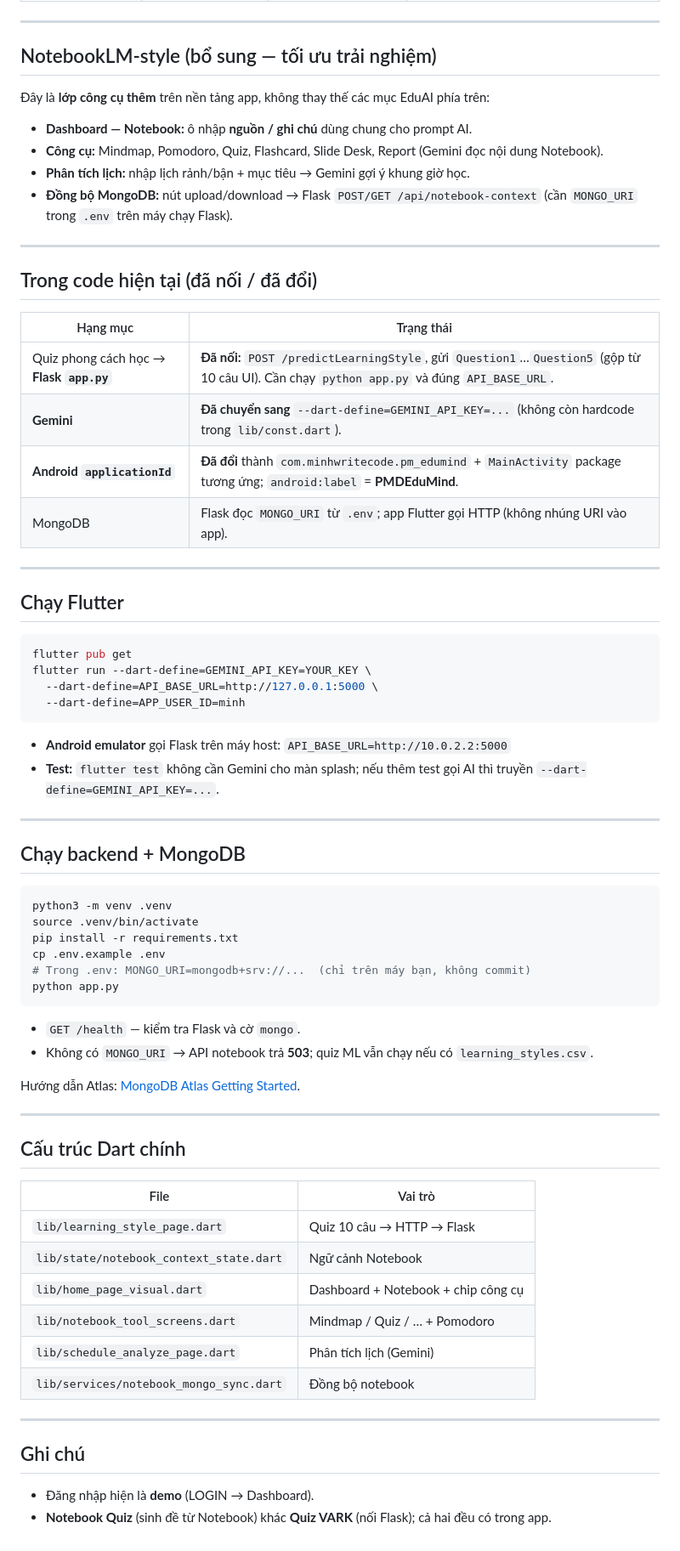
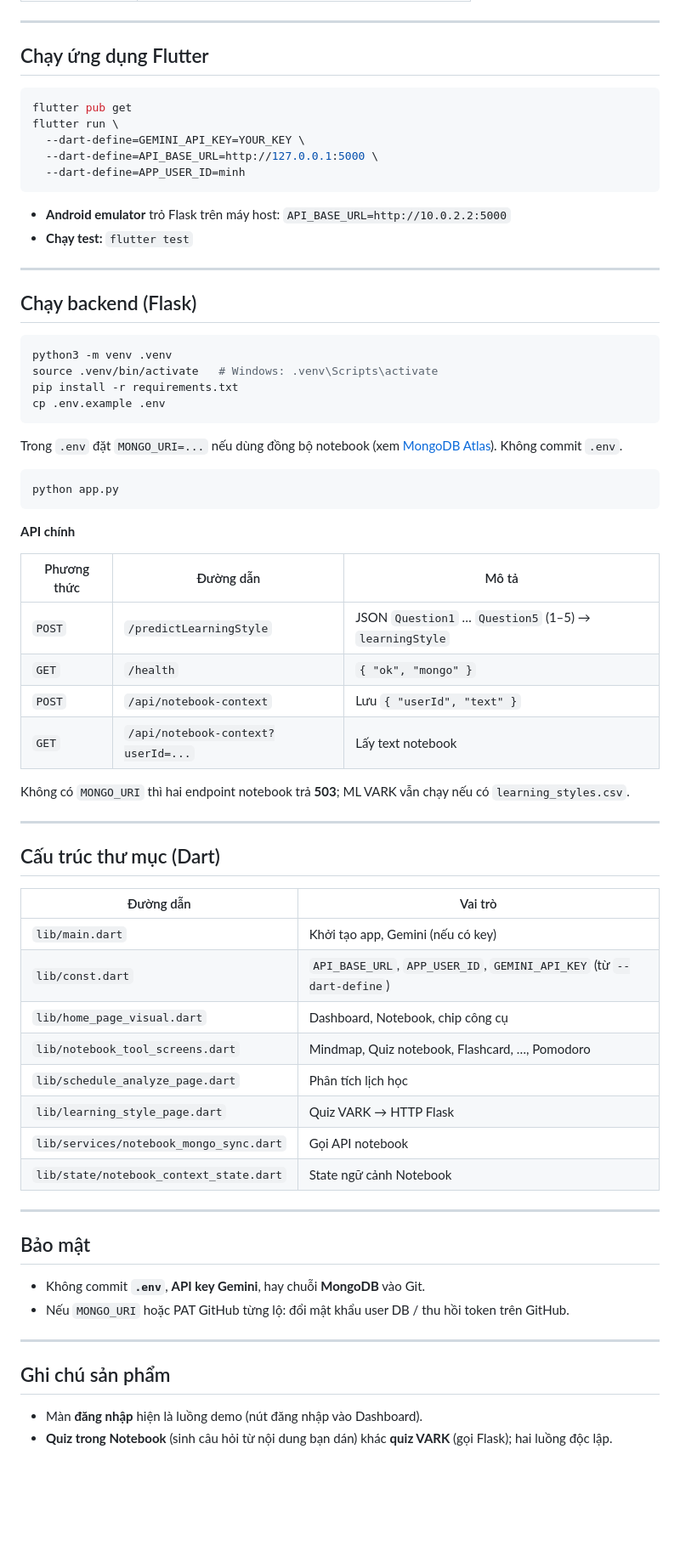
Before and after one commit to Minhwritecode/EduMindAI, a Markdown page: README.md, the part around one of its changes. Shown at 85% size. Drawn GitHub-style; blank space fills up the shorter version.

````diff
--- a/README.md
+++ b/README.md
@@ -51,74 +30,72 @@ Phần dưới giữ **nội dung ý tưởng / roadmap** của dự án gốc;
 
 ---
 
-## NotebookLM-style (bổ sung — tối ưu trải nghiệm)
-
-Đây là **lớp công cụ thêm** trên nền tảng app, không thay thế các mục EduAI phía trên:
-
-- **Dashboard — Notebook:** ô nhập **nguồn / ghi chú** dùng chung cho prompt AI.
-- **Công cụ:** Mindmap, Pomodoro, Quiz, Flashcard, Slide Desk, Report (Gemini đọc nội dung Notebook).
-- **Phân tích lịch:** nhập lịch rảnh/bận + mục tiêu → Gemini gợi ý khung giờ học.
-- **Đồng bộ MongoDB:** nút upload/download → Flask `POST/GET /api/notebook-context` (cần `MONGO_URI` trong `.env` trên máy chạy Flask).
-
----
-
-## Trong code hiện tại (đã nối / đã đổi)
-
-| Hạng mục | Trạng thái |
-|----------|------------|
-| Quiz phong cách học → **Flask `app.py`** | **Đã nối:** `POST /predictLearningStyle`, gửi `Question1`…`Question5` (gộp từ 10 câu UI). Cần chạy `python app.py` và đúng `API_BASE_URL`. |
-| **Gemini** | **Đã chuyển sang** `--dart-define=GEMINI_API_KEY=...` (không còn hardcode trong `lib/const.dart`). |
-| **Android `applicationId`** | **Đã đổi** thành `com.minhwritecode.pm_edumind` + `MainActivity` package tương ứng; `android:label` = **PMDEduMind**. |
-| MongoDB | Flask đọc `MONGO_URI` từ `.env`; app Flutter gọi HTTP (không nhúng URI vào app). |
-
----
-
-## Chạy Flutter
+## Chạy ứng dụng Flutter
 
 ```bash
 flutter pub get
-flutter run --dart-define=GEMINI_API_KEY=YOUR_KEY \
+flutter run \
+  --dart-define=GEMINI_API_KEY=YOUR_KEY \
   --dart-define=API_BASE_URL=http://127.0.0.1:5000 \
   --dart-define=APP_USER_ID=minh
 ```
 
-- **Android emulator** gọi Flask trên máy host: `API_BASE_URL=http://10.0.2.2:5000`
-- **Test:** `flutter test` không cần Gemini cho màn splash; nếu thêm test gọi AI thì truyền `--dart-define=GEMINI_API_KEY=...`.
+- **Android emulator** trỏ Flask trên máy host: `API_BASE_URL=http://10.0.2.2:5000`
+- **Chạy test:** `flutter test`
 
 ---
 
-## Chạy backend + MongoDB
+## Chạy backend (Flask)
 
 ```bash
 python3 -m venv .venv
-source .venv/bin/activate
+source .venv/bin/activate   # Windows: .venv\Scripts\activate
 pip install -r requirements.txt
 cp .env.example .env
-# Trong .env: MONGO_URI=mongodb+srv://...  (chỉ trên máy bạn, không commit)
+```
+
+Trong `.env` đặt `MONGO_URI=...` nếu dùng đồng bộ notebook (xem [MongoDB Atlas](https://www.mongodb.com/docs/atlas/getting-started/)). Không commit `.env`.
+
+```bash
 python app.py
 ```
 
-- `GET /health` — kiểm tra Flask và cờ `mongo`.
-- Không có `MONGO_URI` → API notebook trả **503**; quiz ML vẫn chạy nếu có `learning_styles.csv`.
+**API chính**
 
-Hướng dẫn Atlas: [MongoDB Atlas Getting Started](https://www.mongodb.com/docs/atlas/getting-started/).
+| Phương thức | Đường dẫn | Mô tả |
+|-------------|-----------|--------|
+| `POST` | `/predictLearningStyle` | JSON `Question1` … `Question5` (1–5) → `learningStyle` |
+| `GET` | `/health` | `{ "ok", "mongo" }` |
+| `POST` | `/api/notebook-context` | Lưu `{ "userId", "text" }` |
+| `GET` | `/api/notebook-context?userId=...` | Lấy text notebook |
+
+Không có `MONGO_URI` thì hai endpoint notebook trả **503**; ML VARK vẫn chạy nếu có `learning_styles.csv`.
 
 ---
 
-## Cấu trúc Dart chính
+## Cấu trúc thư mục (Dart)
 
-| File | Vai trò |
-|------|---------|
-| `lib/learning_style_page.dart` | Quiz 10 câu → HTTP → Flask |
-| `lib/state/notebook_context_state.dart` | Ngữ cảnh Notebook |
-| `lib/home_page_visual.dart` | Dashboard + Notebook + chip công cụ |
-| `lib/notebook_tool_screens.dart` | Mindmap / Quiz / … + Pomodoro |
-| `lib/schedule_analyze_page.dart` | Phân tích lịch (Gemini) |
-| `lib/services/notebook_mongo_sync.dart` | Đồng bộ notebook |
+| Đường dẫn | Vai trò |
+|-----------|---------|
+| `lib/main.dart` | Khởi tạo app, Gemini (nếu có key) |
+| `lib/const.dart` | `API_BASE_URL`, `APP_USER_ID`, `GEMINI_API_KEY` (từ `--dart-define`) |
+| `lib/home_page_visual.dart` | Dashboard, Notebook, chip công cụ |
+| `lib/notebook_tool_screens.dart` | Mindmap, Quiz notebook, Flashcard, …, Pomodoro |
+| `lib/schedule_analyze_page.dart` | Phân tích lịch học |
+| `lib/learning_style_page.dart` | Quiz VARK → HTTP Flask |
+| `lib/services/notebook_mongo_sync.dart` | Gọi API notebook |
+| `lib/state/notebook_context_state.dart` | State ngữ cảnh Notebook |
 
 ---
 
-## Ghi chú
+## Bảo mật
 
-- Đăng nhập hiện là **demo** (LOGIN → Dashboard).
-- **Notebook Quiz** (sinh đề từ Notebook) khác **Quiz VARK** (nối Flask); cả hai đều có trong app.
+- Không commit **`.env`**, **API key Gemini**, hay chuỗi **MongoDB** vào Git.
+- Nếu `MONGO_URI` hoặc PAT GitHub từng lộ: đổi mật khẩu user DB / thu hồi token trên GitHub.
+
+---
+
+## Ghi chú sản phẩm
+
+- Màn **đăng nhập** hiện là luồng demo (nút đăng nhập vào Dashboard).
+- **Quiz trong Notebook** (sinh câu hỏi từ nội dung bạn dán) khác **quiz VARK** (gọi Flask); hai luồng độc lập.
````
Also changed, not shown: other parts of README.md (+18 -39 lines).
